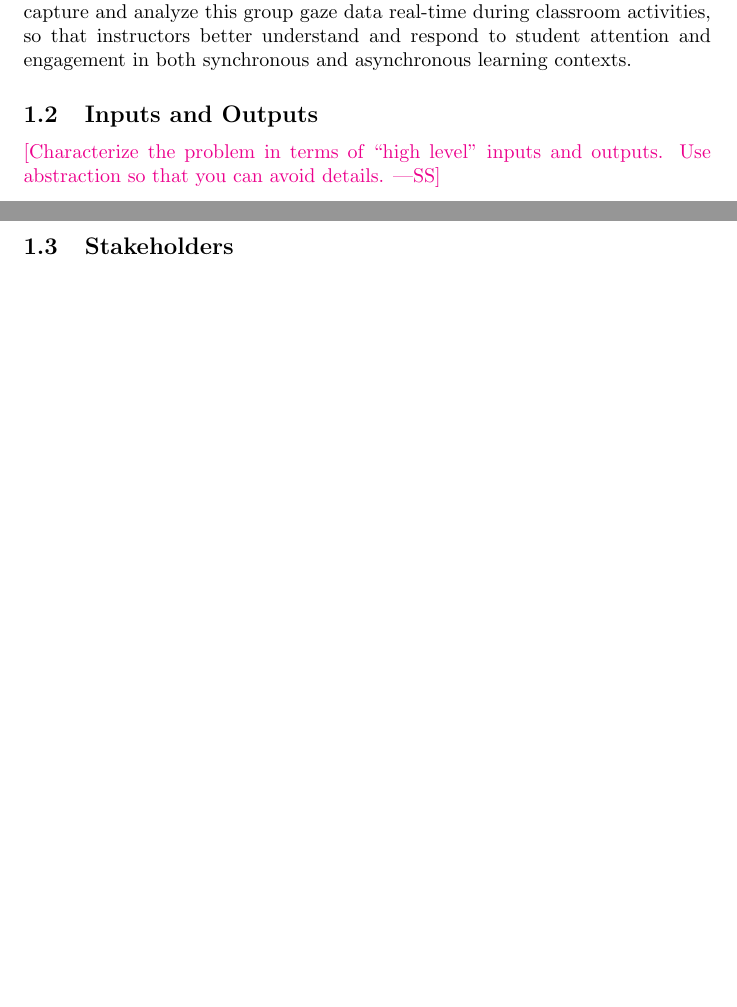
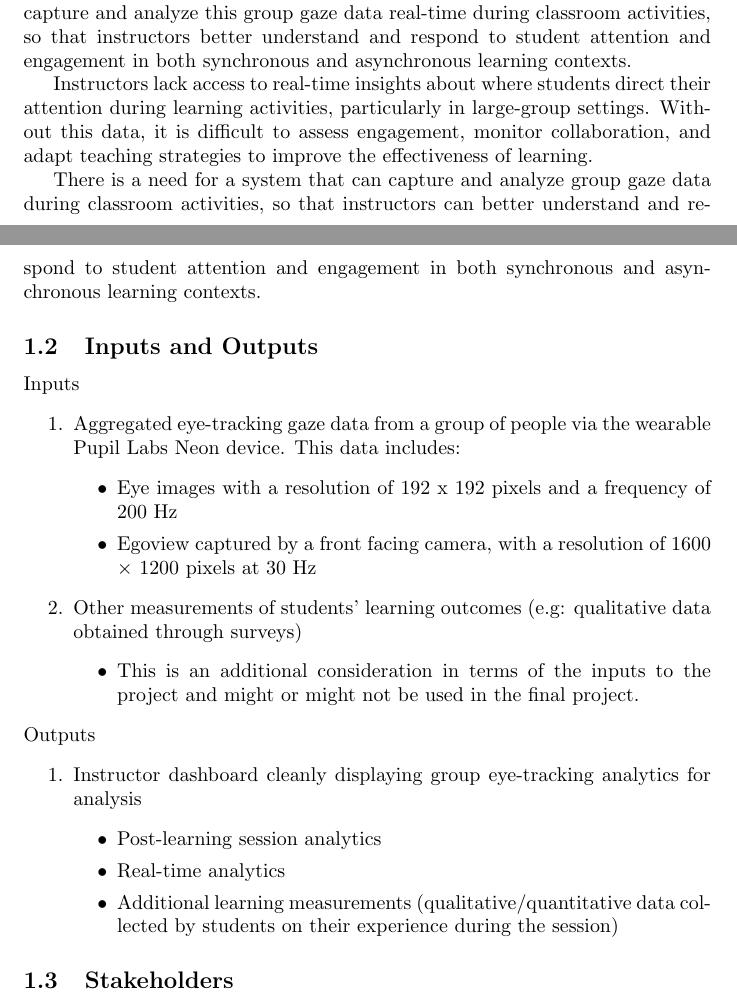
Before and after one commit to mansha71/CapstoneProject, a LaTeX document (docs/ProblemStatementAndGoals/ProblemStatement.tex): two parts of pages 1 and 2 of 6, joined at a grey line, cut so that both start at the same text, the shorter picture padded with empty space. Compiled offline with pdfLaTeX.

Commit message:
Add inputs and ouptuts

```diff
--- a/docs/ProblemStatementAndGoals/ProblemStatement.tex
+++ b/docs/ProblemStatementAndGoals/ProblemStatement.tex
@@ -34,10 +34,39 @@ Date2 & Name(s) & Description of changes\\
 \subsection{Problem}
 Instructors lack access to real-time insights about where students direct their attention during learning activities, particularly in large-group settings. Without this data, it's hard to assess engagement, monitor collaboration, and adapt teaching strategies to improve the effectiveness of learning. Currently, there is an existing software framework (SocialEyes) used to scale single eye-tracking to multi-person social settings. However, there is a need for a system that can capture and analyze this group gaze data real-time during classroom activities, so that instructors better understand and respond to student attention and engagement in both synchronous and asynchronous learning contexts.
 
+
+Instructors lack access to real-time insights about where students direct their
+attention during learning activities, particularly in large-group settings. Without
+this data, it is difficult to assess engagement, monitor collaboration, and adapt
+teaching strategies to improve the effectiveness of learning.
+
+There is a need for a system that can capture and analyze group gaze data during
+classroom activities, so that instructors can better understand and respond to
+student attention and engagement in both synchronous and asynchronous
+learning contexts.
+
 \subsection{Inputs and Outputs}
-
-\wss{Characterize the problem in terms of ``high level'' inputs and outputs.
-Use abstraction so that you can avoid details.}
+Inputs
+\begin{enumerate}
+    \item Aggregated eye-tracking gaze data from a group of people via the wearable Pupil Labs Neon device. This data includes:
+    \begin{itemize}
+        \item Eye images with a resolution of 192 x 192 pixels and a frequency of 200 Hz
+        \item Egoview captured by a front facing camera, with a resolution of 1600 × 1200 pixels at 30 Hz
+    \end{itemize}
+    \item Other measurements of students’ learning outcomes (e.g: qualitative data obtained through surveys)
+    \begin{itemize}
+        \item This is an additional consideration in terms of the inputs to the project and might or might not be used in the final project.
+    \end{itemize}
+\end{enumerate}
+Outputs
+\begin{enumerate}
+    \item Instructor dashboard cleanly displaying group eye-tracking analytics for analysis
+        \begin{itemize}
+            \item Post-learning session analytics
+            \item Real-time analytics
+            \item Additional learning measurements (qualitative/quantitative data collected by students on their experience during the session)
+        \end{itemize}
+\end{enumerate}
 
 \subsection{Stakeholders}
 
```
